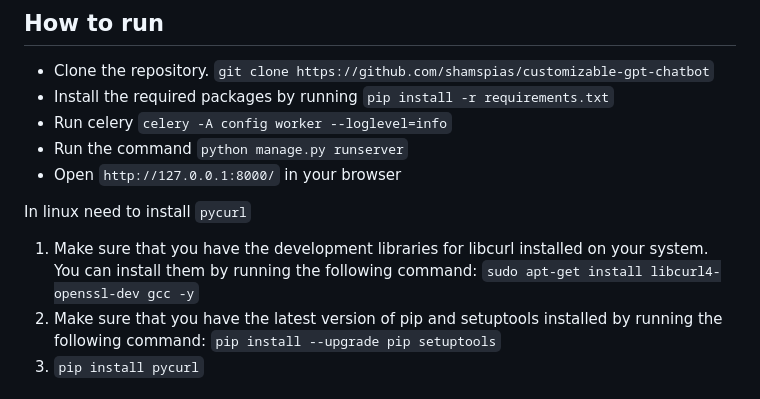
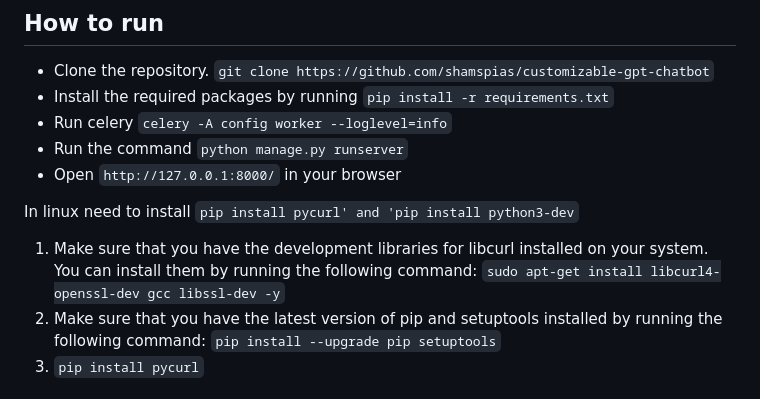
Before and after one commit to shamspias/customizable-gpt-chatbot, a Markdown page: README.md, the part around the change. GitHub-like rendering.

Commit message:
fix: pycurl requirements

```diff
--- a/README.md
+++ b/README.md
@@ -50,8 +50,8 @@ This project is a dynamic AI chatbot that can be trained from various sources, s
 - Run the command `python manage.py runserver`
 - Open `http://127.0.0.1:8000/` in your browser
 
-In linux need to install `pycurl`
-1. Make sure that you have the development libraries for libcurl installed on your system. You can install them by running the following command: `sudo apt-get install libcurl4-openssl-dev gcc -y`
+In linux need to install `pip install pycurl' and 'pip install python3-dev`
+1. Make sure that you have the development libraries for libcurl installed on your system. You can install them by running the following command: `sudo apt-get install libcurl4-openssl-dev gcc libssl-dev -y`
 2. Make sure that you have the latest version of pip and setuptools installed by running the following command: `pip install --upgrade pip setuptools`
 3. `pip install pycurl`
 
```
